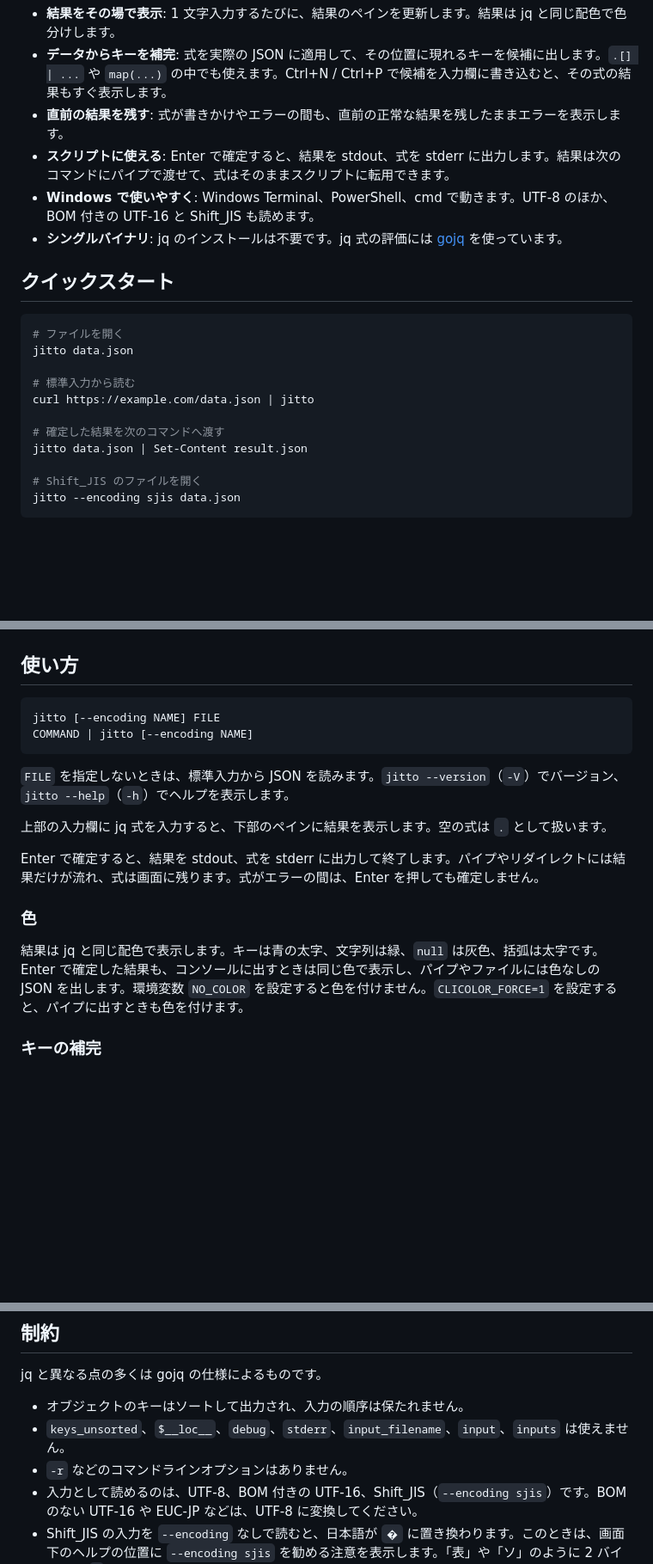
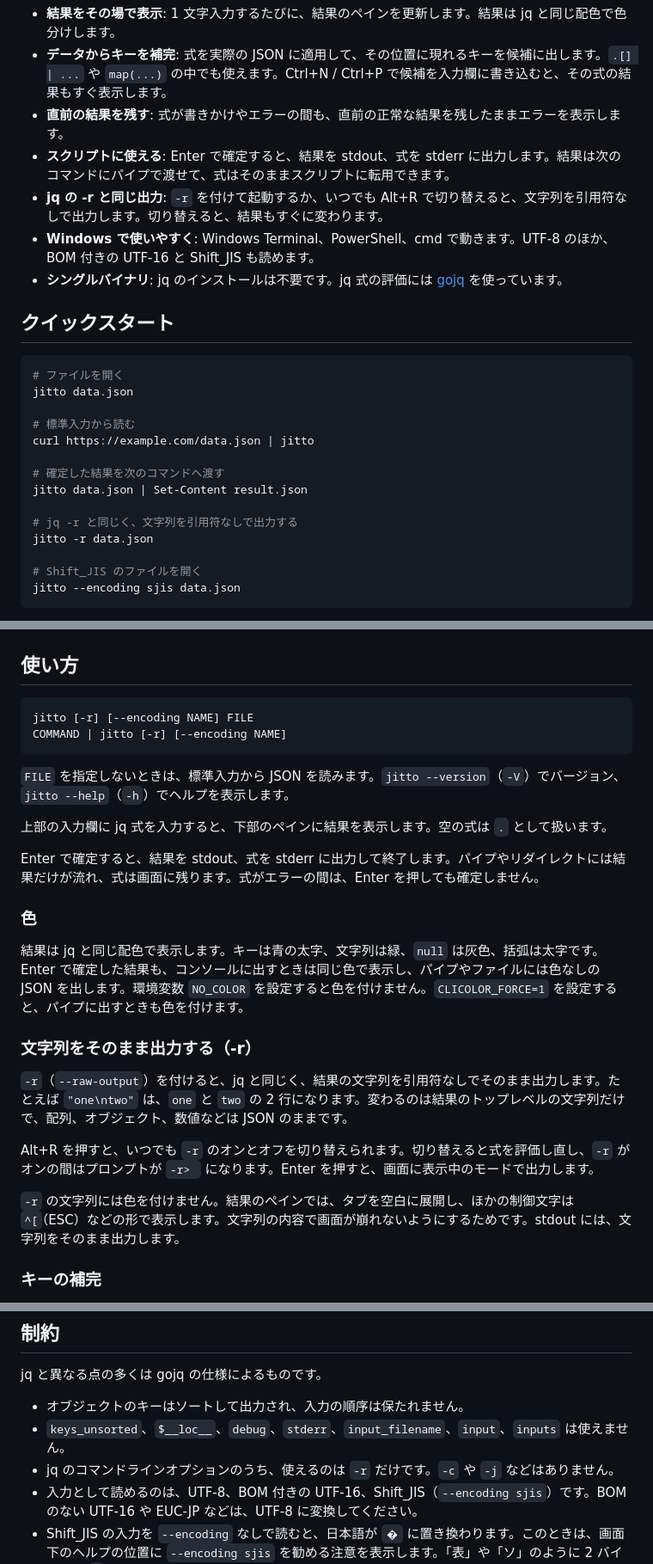
Before and after one commit to ibuki-aizawa/jitto, a Markdown page: README.ja.md, 3 parts joined by grey strips. Shown at 86% size. GitHub-like rendering; blank space fills up the shorter version.

Commit message:
docs: -r と Alt+R の使い方を README に書き、デモのGIFを作り出す

````diff
--- a/README.ja.md
+++ b/README.ja.md
@@ -19,6 +19,7 @@ Windows 向けのインタラクティブ jq です。jq 式を入力すると
 - **データからキーを補完**: 式を実際の JSON に適用して、その位置に現れるキーを候補に出します。`.[] | ...` や `map(...)` の中でも使えます。Ctrl+N / Ctrl+P で候補を入力欄に書き込むと、その式の結果もすぐ表示します。
 - **直前の結果を残す**: 式が書きかけやエラーの間も、直前の正常な結果を残したままエラーを表示します。
 - **スクリプトに使える**: Enter で確定すると、結果を stdout、式を stderr に出力します。結果は次のコマンドにパイプで渡せて、式はそのままスクリプトに転用できます。
+- **jq の -r と同じ出力**: `-r` を付けて起動するか、いつでも Alt+R で切り替えると、文字列を引用符なしで出力します。切り替えると、結果もすぐに変わります。
 - **Windows で使いやすく**: Windows Terminal、PowerShell、cmd で動きます。UTF-8 のほか、BOM 付きの UTF-16 と Shift_JIS も読めます。
 - **シングルバイナリ**: jq のインストールは不要です。jq 式の評価には [gojq](https://github.com/itchyny/gojq) を使っています。
 
@@ -33,6 +34,9 @@ curl https://example.com/data.json | jitto
 
 # 確定した結果を次のコマンドへ渡す
 jitto data.json | Set-Content result.json
+
+# jq -r と同じく、文字列を引用符なしで出力する
+jitto -r data.json
 
 # Shift_JIS のファイルを開く
 jitto --encoding sjis data.json
@@ -68,8 +72,8 @@ go build -o jitto.exe .
 ## 使い方
 
 ```
-jitto [--encoding NAME] FILE
-COMMAND | jitto [--encoding NAME]
+jitto [-r] [--encoding NAME] FILE
+COMMAND | jitto [-r] [--encoding NAME]
 ```
 
 `FILE` を指定しないときは、標準入力から JSON を読みます。`jitto --version`（`-V`）でバージョン、`jitto --help`（`-h`）でヘルプを表示します。
@@ -81,6 +85,14 @@ Enter で確定すると、結果を stdout、式を stderr に出力して終
 ### 色
 
 結果は jq と同じ配色で表示します。キーは青の太字、文字列は緑、`null` は灰色、括弧は太字です。Enter で確定した結果も、コンソールに出すときは同じ色で表示し、パイプやファイルには色なしの JSON を出します。環境変数 `NO_COLOR` を設定すると色を付けません。`CLICOLOR_FORCE=1` を設定すると、パイプに出すときも色を付けます。
+
+### 文字列をそのまま出力する（-r）
+
+`-r`（`--raw-output`）を付けると、jq と同じく、結果の文字列を引用符なしでそのまま出力します。たとえば `"one\ntwo"` は、`one` と `two` の 2 行になります。変わるのは結果のトップレベルの文字列だけで、配列、オブジェクト、数値などは JSON のままです。
+
+Alt+R を押すと、いつでも `-r` のオンとオフを切り替えられます。切り替えると式を評価し直し、`-r` がオンの間はプロンプトが `-r> ` になります。Enter を押すと、画面に表示中のモードで出力します。
+
+`-r` の文字列には色を付けません。結果のペインでは、タブを空白に展開し、ほかの制御文字は `^[`（ESC）などの形で表示します。文字列の内容で画面が崩れないようにするためです。stdout には、文字列をそのまま出力します。
 
 ### キーの補完
 
@@ -177,7 +190,7 @@ jq と異なる点の多くは gojq の仕様によるものです。
 
 - オブジェクトのキーはソートして出力され、入力の順序は保たれません。
 - `keys_unsorted`、`$__loc__`、`debug`、`stderr`、`input_filename`、`input`、`inputs` は使えません。
-- `-r` などのコマンドラインオプションはありません。
+- jq のコマンドラインオプションのうち、使えるのは `-r` だけです。`-c` や `-j` などはありません。
 - 入力として読めるのは、UTF-8、BOM 付きの UTF-16、Shift_JIS（`--encoding sjis`）です。BOM のない UTF-16 や EUC-JP などは、UTF-8 に変換してください。
 - Shift_JIS の入力を `--encoding` なしで読むと、日本語が `�` に置き換わります。このときは、画面下のヘルプの位置に `--encoding sjis` を勧める注意を表示します。「表」や「ソ」のように 2 バイト目が `\` と同じ値の文字があると、JSON のエラーで終了することもあり、そのときはエラーのメッセージに同じ案内を添えます。
 - 10000 段を超えてネストした結果は表示できません。
````
Also changed, not shown: other parts of README.ja.md (+1 -0 lines), CLAUDE.md (+2 -0 lines), README.md (+16 -3 lines), demo/demo.gif.
